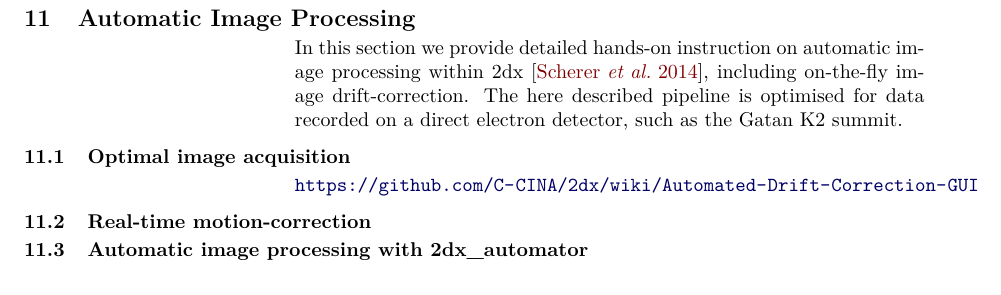
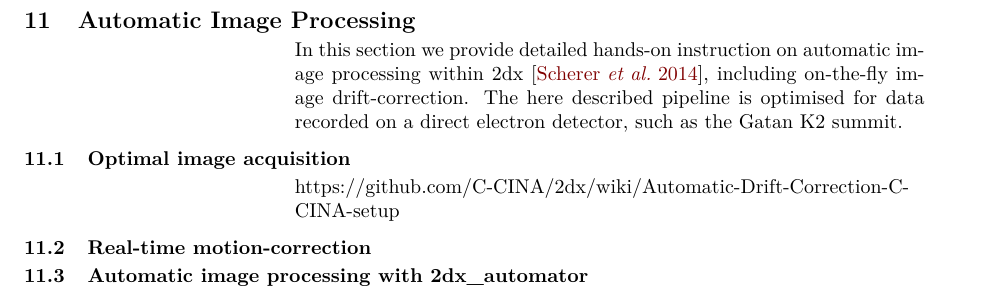
Before and after one commit to C-CINA/2dx_documentation, a LaTeX document (2dx_manual.tex, which reads automation.tex): part of page 65 of 71, cut so that both start at the same text. Compiled offline with pdfLaTeX.

Commit message:
link changed

```diff
--- a/automation.tex
+++ b/automation.tex
@@ -4,7 +4,7 @@ In this section we provide detailed hands-on instruction on automatic image proc
 
 \subsection{Optimal image acquisition}
 
-\url{https://github.com/C-CINA/2dx/wiki/Automated-Drift-Correction-GUI}
+https://github.com/C-CINA/2dx/wiki/Automatic-Drift-Correction-C-CINA-setup
 
 \subsection{Real-time motion-correction}
 
```
